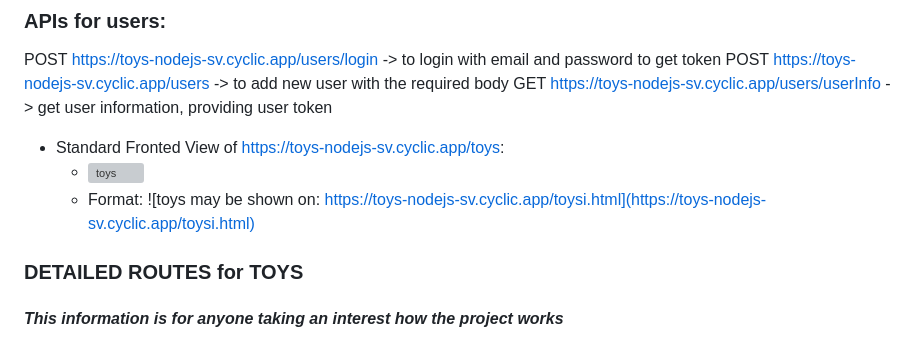
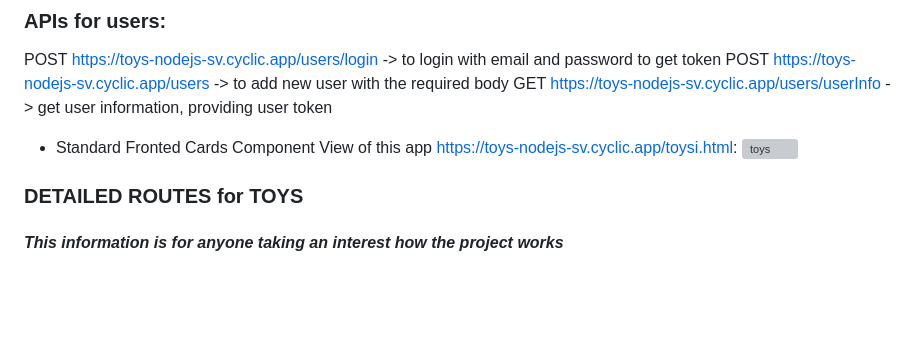
Before and after one commit to scherepa/toys, a Markdown page: readme.md, the part around the change. Rendered like a GitHub page; blank space fills up the shorter version; grey boxes are pictures that could not be loaded.

```diff
--- a/readme.md
+++ b/readme.md
@@ -31,9 +31,8 @@ GET https://toys-nodejs-sv.cyclic.app/users/userInfo -> get user information, pr
 
 
 
-* Standard Fronted View of https://toys-nodejs-sv.cyclic.app/toys:
-  * ![toys](https://toys-nodejs-sv.cyclic.app/iconic.png)
-  * Format: ![toys may be shown on: https://toys-nodejs-sv.cyclic.app/toysi.html](https://toys-nodejs-sv.cyclic.app/toysi.html)
+* Standard Fronted Cards Component View of this app https://toys-nodejs-sv.cyclic.app/toysi.html:
+![toys](https://toys-nodejs-sv.cyclic.app/iconic.png)
 
 ### __DETAILED ROUTES for TOYS__
 
```
